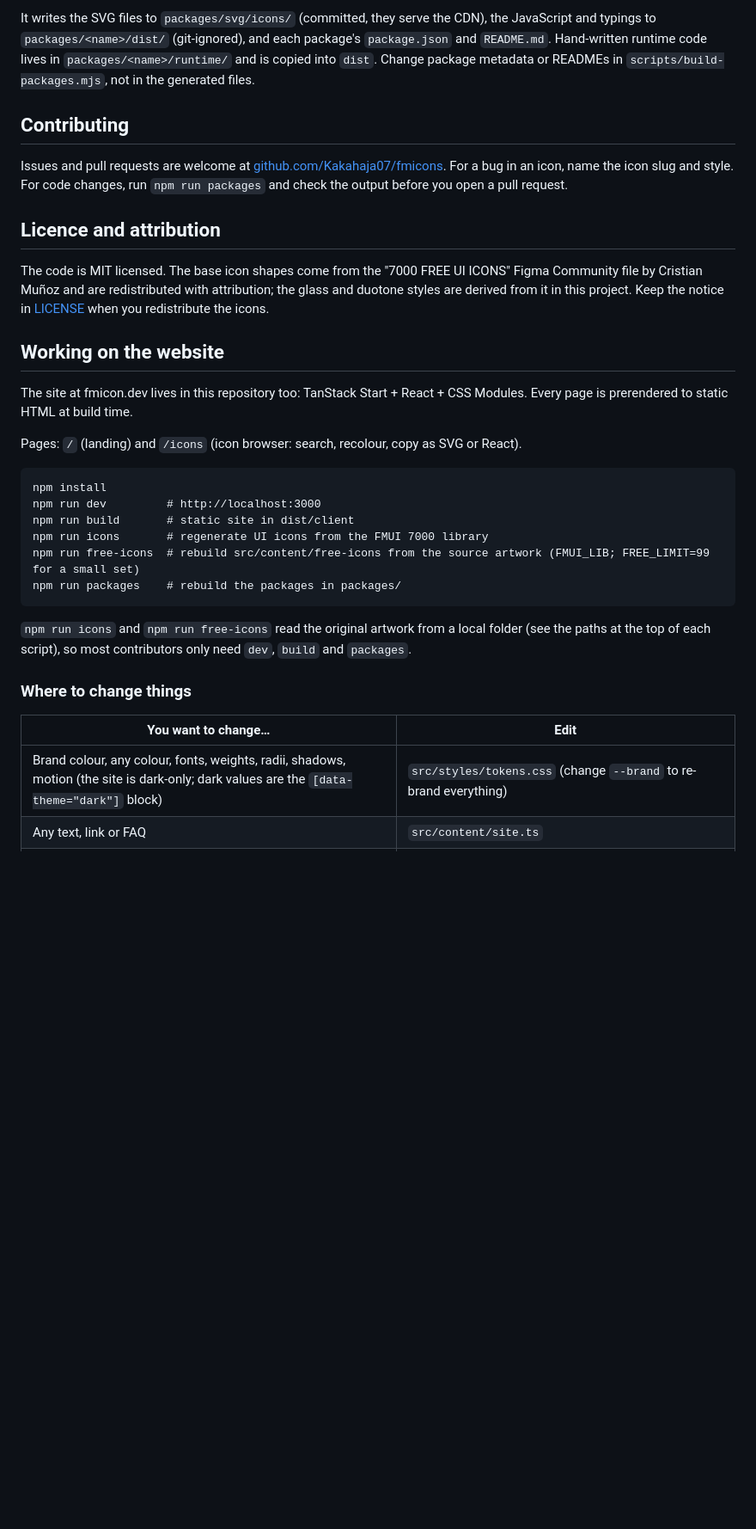
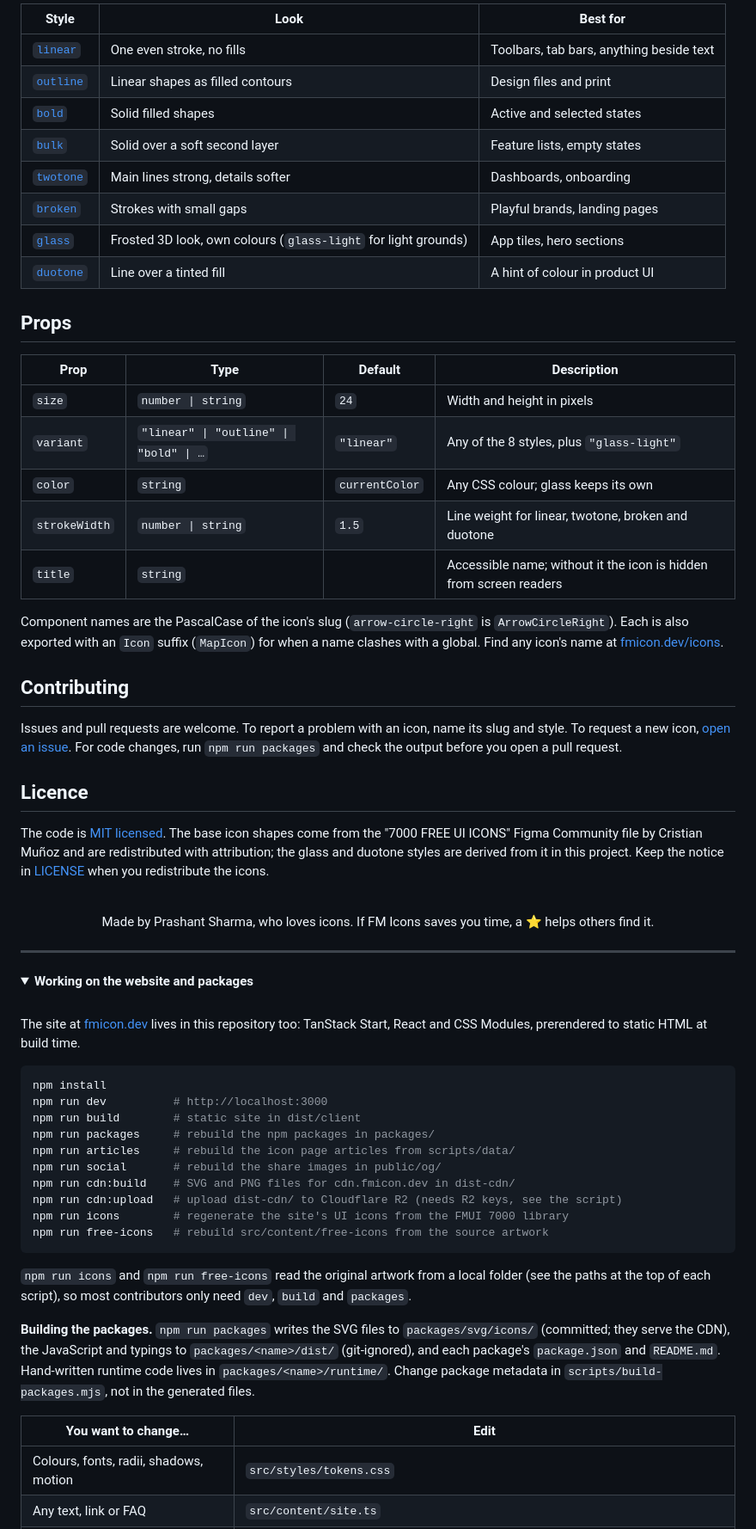
Before and after one commit to Kakahaja07/fmicon, a Markdown page: README.md, the part around one of its changes. Shown at 86% size. Rendered like a GitHub page; folded sections open; blank space fills up the shorter version.

Commit message:
README: logo banner, badges, packages table, quick start, styles and props

````diff
--- a/README.md
+++ b/README.md
@@ -90,34 +184,69 @@ npm run packages
 
-It writes the SVG files to `packages/svg/icons/` (committed, they serve the CDN), the JavaScript and typings to `packages/<name>/dist/` (git-ignored), and each package's `package.json` and `README.md`. Hand-written runtime code lives in `packages/<name>/runtime/` and is copied into `dist`. Change package metadata or READMEs in `scripts/build-packages.mjs`, not in the generated files.
+<br>
+
+| Style | Look | Best for |
+|---|---|---|
+| [`linear`](https://fmicon.dev/icons) | One even stroke, no fills | Toolbars, tab bars, anything beside text |
+| [`outline`](https://fmicon.dev/icons/outline) | Linear shapes as filled contours | Design files and print |
+| [`bold`](https://fmicon.dev/icons/bold) | Solid filled shapes | Active and selected states |
+| [`bulk`](https://fmicon.dev/icons/bulk) | Solid over a soft second layer | Feature lists, empty states |
+| [`twotone`](https://fmicon.dev/icons/twotone) | Main lines strong, details softer | Dashboards, onboarding |
+| [`broken`](https://fmicon.dev/icons/broken) | Strokes with small gaps | Playful brands, landing pages |
+| [`glass`](https://fmicon.dev/icons/glass) | Frosted 3D look, own colours (`glass-light` for light grounds) | App tiles, hero sections |
+| [`duotone`](https://fmicon.dev/icons/duotone) | Line over a tinted fill | A hint of colour in product UI |
+
+## Props
+
+| Prop | Type | Default | Description |
+|---|---|---|---|
+| `size` | `number \| string` | `24` | Width and height in pixels |
+| `variant` | `"linear" \| "outline" \| "bold" \| …` | `"linear"` | Any of the 8 styles, plus `"glass-light"` |
+| `color` | `string` | `currentColor` | Any CSS colour; glass keeps its own |
+| `strokeWidth` | `number \| string` | `1.5` | Line weight for linear, twotone, broken and duotone |
+| `title` | `string` | | Accessible name; without it the icon is hidden from screen readers |
+
+Component names are the PascalCase of the icon's slug (`arrow-circle-right` is `ArrowCircleRight`). Each is also exported with an `Icon` suffix (`MapIcon`) for when a name clashes with a global. Find any icon's name at [fmicon.dev/icons](https://fmicon.dev/icons).
 
 ## Contributing
 
-Issues and pull requests are welcome at [github.com/Kakahaja07/fmicons](https://github.com/Kakahaja07/fmicons). For a bug in an icon, name the icon slug and style. For code changes, run `npm run packages` and check the output before you open a pull request.
+Issues and pull requests are welcome. To report a problem with an icon, name its slug and style. To request a new icon, [open an issue](https://github.com/Kakahaja07/fmicons/issues/new). For code changes, run `npm run packages` and check the output before you open a pull request.
 
-## Licence and attribution
+## Licence
 
-The code is MIT licensed. The base icon shapes come from the "7000 FREE UI ICONS" Figma Community file by Cristian Muñoz and are redistributed with attribution; the glass and duotone styles are derived from it in this project. Keep the notice in [LICENSE](LICENSE) when you redistribute the icons.
+The code is [MIT licensed](LICENSE). The base icon shapes come from the "7000 FREE UI ICONS" Figma Community file by Cristian Muñoz and are redistributed with attribution; the glass and duotone styles are derived from it in this project. Keep the notice in [LICENSE](LICENSE) when you redistribute the icons.
 
-## Working on the website
+<div align="center">
+<br>
+Made by Prashant Sharma, who loves icons. If FM Icons saves you time, a ⭐ helps others find it.
+</div>
 
-The site at fmicon.dev lives in this repository too: TanStack Start + React + CSS Modules. Every page is prerendered to static HTML at build time.
+---
 
-Pages: `/` (landing) and `/icons` (icon browser: search, recolour, copy as SVG or React).
+<details>
+<summary><b>Working on the website and packages</b></summary>
 
-```
+<br>
+
+The site at [fmicon.dev](https://fmicon.dev) lives in this repository too: TanStack Start, React and CSS Modules, prerendered to static HTML at build time.
+
+```sh
 npm install
-npm run dev         # http://localhost:3000
-npm run build       # static site in dist/client
-npm run icons       # regenerate UI icons from the FMUI 7000 library
-npm run free-icons  # rebuild src/content/free-icons from the source artwork (FMUI_LIB; FREE_LIMIT=99 for a small set)
-npm run packages    # rebuild the packages in packages/
+npm run dev          # http://localhost:3000
+npm run build        # static site in dist/client
+npm run packages     # rebuild the npm packages in packages/
+npm run articles     # rebuild the icon page articles from scripts/data/
+npm run social       # rebuild the share images in public/og/
+npm run cdn:build    # SVG and PNG files for cdn.fmicon.dev in dist-cdn/
+npm run cdn:upload   # upload dist-cdn/ to Cloudflare R2 (needs R2 keys, see the script)
+npm run icons        # regenerate the site's UI icons from the FMUI 7000 library
+npm run free-icons   # rebuild src/content/free-icons from the source artwork
 ```
 
 `npm run icons` and `npm run free-icons` read the original artwork from a local folder (see the paths at the top of each script), so most contributors only need `dev`, `build` and `packages`.
 
-### Where to change things
+**Building the packages.** `npm run packages` writes the SVG files to `packages/svg/icons/` (committed; they serve the CDN), the JavaScript and typings to `packages/<name>/dist/` (git-ignored), and each package's `package.json` and `README.md`. Hand-written runtime code lives in `packages/<name>/runtime/`. Change package metadata in `scripts/build-packages.mjs`, not in the generated files.
 
 | You want to change… | Edit |
 |---|---|
-| Brand colour, any colour, fonts, weights, radii, shadows, motion (the site is dark-only; dark values are the `[data-theme="dark"]` block) | `src/styles/tokens.css` (change `--brand` to re-brand everything) |
+| Colours, fonts, radii, shadows, motion | `src/styles/tokens.css` |
 | Any text, link or FAQ | `src/content/site.ts` |
````
Also changed, not shown: other parts of README.md (+140 -55 lines), .github/assets/wordmark-dark.png (added), .github/assets/wordmark-light.png (added), 1 other file.
